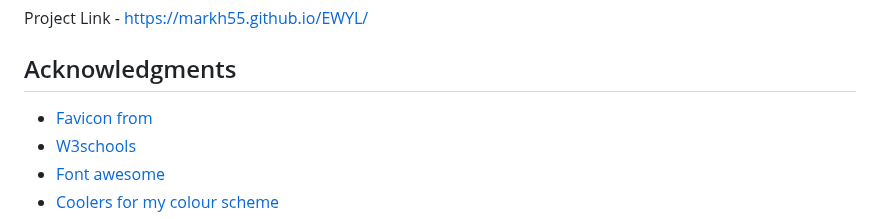
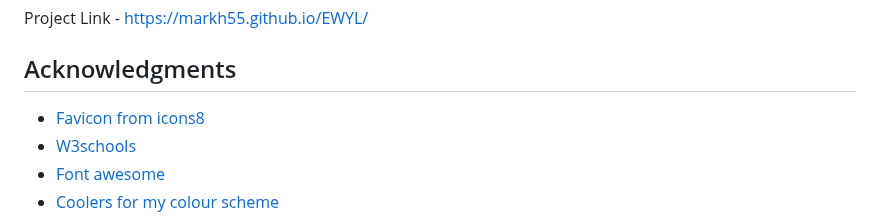
Before and after one commit to markh55/EWYL, a Markdown page: README.md, the part around the change. GitHub-like rendering.

Commit message:
Updated Favicon link - README.md

```diff
--- a/README.md
+++ b/README.md
@@ -173,7 +173,7 @@ i used W3 Validator to check my code was all correct and if any errors was in th
 Project Link - https://markh55.github.io/EWYL/
 
 ## Acknowledgments
- * [Favicon from](https://icons8.com/)
+ * [Favicon from icons8](https://icons8.com/)
  * [W3schools](https://www.w3schools.com/)
  * [Font awesome](https://fontawesome.com/)
  * [Coolers for my colour scheme](https://coolors.co/)
```
